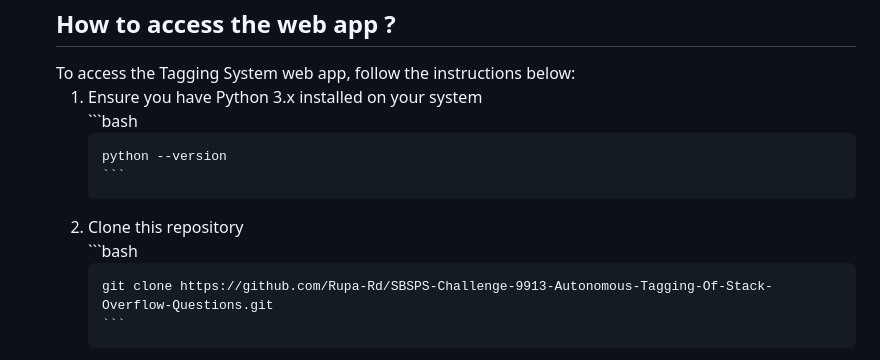
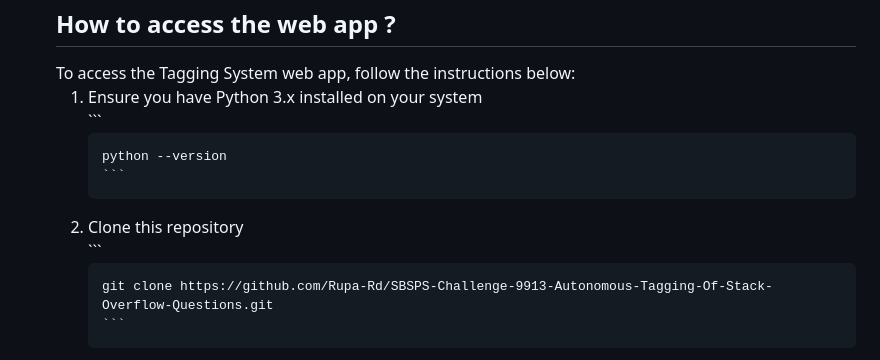
Before and after one commit to smartinternz02/SBSPS-Challenge-9913-Autonomous-Tagging-Of-Stack-Overflow-Questions, a Markdown page: README.md, the part around the change. Drawn GitHub-style.

````diff
--- a/README.md
+++ b/README.md
@@ -92,12 +92,12 @@ The Tagging system is a web application that automatically assigns tags to stack
 To access the Tagging System web app, follow the instructions below:
 <ol>
 <li> Ensure you have Python 3.x installed on your system </li>
-    ```bash
+    ```
 
     python --version
     ```
 <li> Clone this repository </li>
-    ```bash
+    ```
 
     git clone https://github.com/Rupa-Rd/SBSPS-Challenge-9913-Autonomous-Tagging-Of-Stack-Overflow-Questions.git
     ```
````
